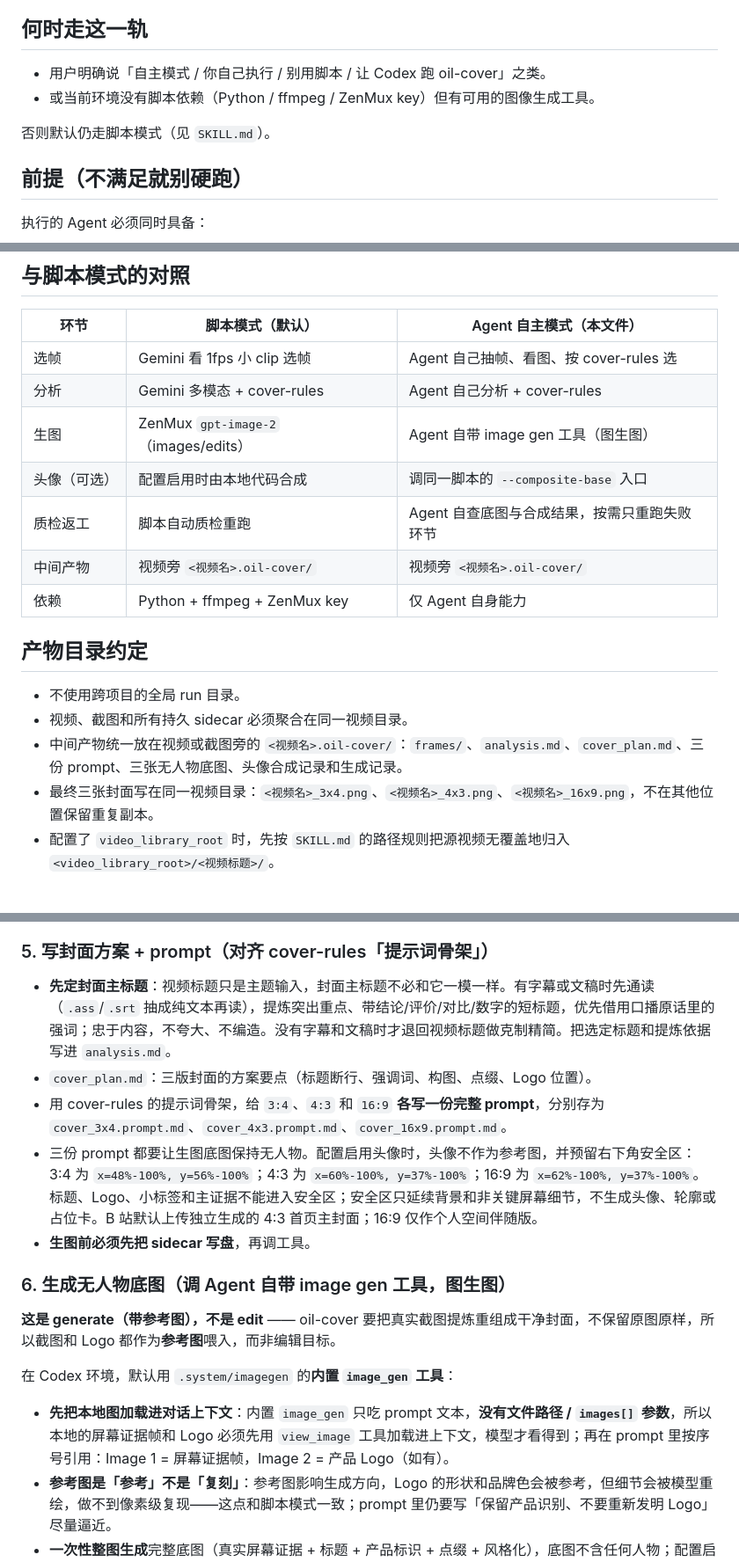
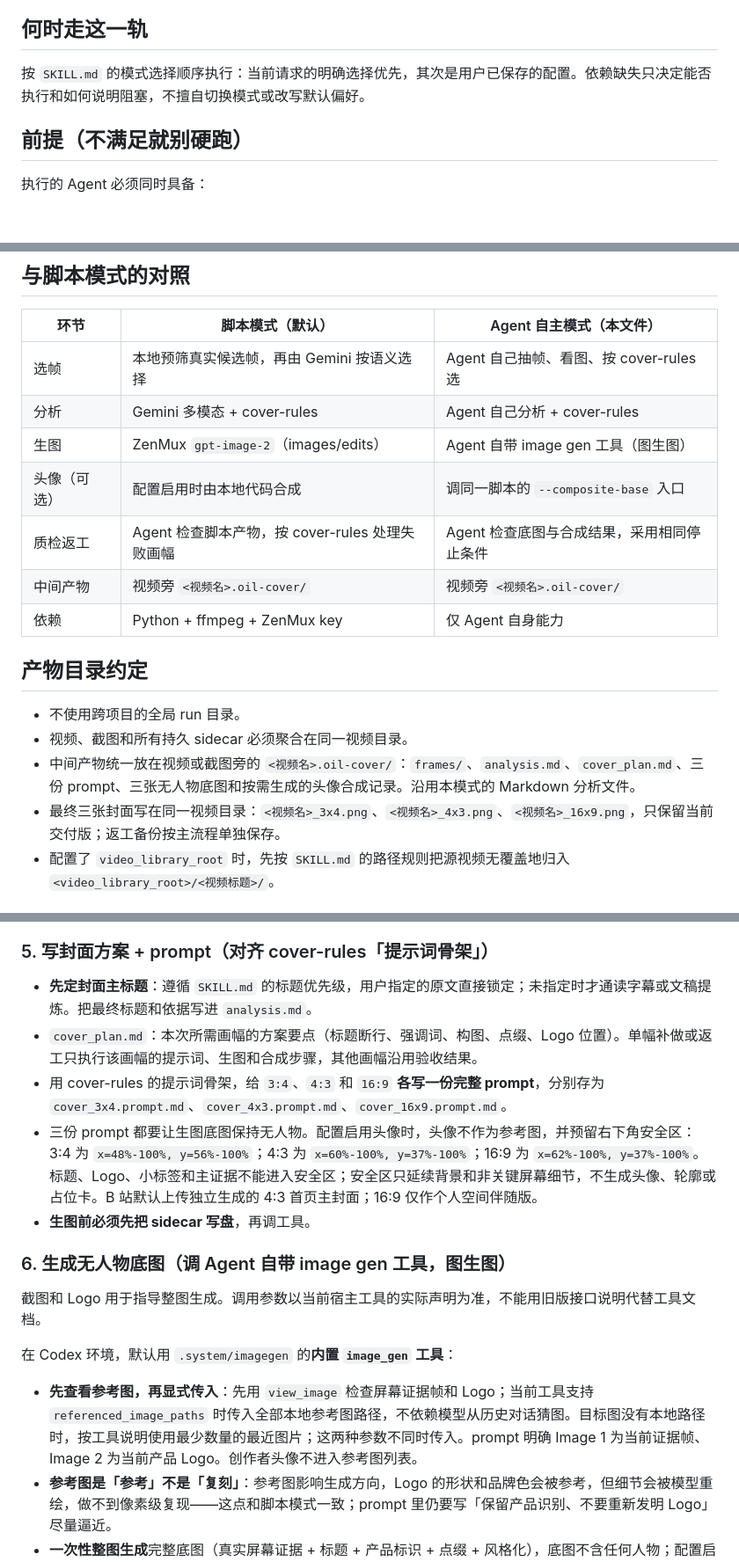
Before and after one commit to oil-oil/oil-cover, a Markdown page: references/agent-native-flow.md, 3 parts joined by grey strips. Shown at 88% size. GitHub-like rendering; blank space fills up the shorter version.

```diff
--- a/references/agent-native-flow.md
+++ b/references/agent-native-flow.md
@@ -4,10 +4,7 @@
 
 ## 何时走这一轨
 
-- 用户明确说「自主模式 / 你自己执行 / 别用脚本 / 让 Codex 跑 oil-cover」之类。
-- 或当前环境没有脚本依赖（Python / ffmpeg / ZenMux key）但有可用的图像生成工具。
-
-否则默认仍走脚本模式（见 `SKILL.md`）。
+按 `SKILL.md` 的模式选择顺序执行：当前请求的明确选择优先，其次是用户已保存的配置。依赖缺失只决定能否执行和如何说明阻塞，不擅自切换模式或改写默认偏好。
 
 ## 前提（不满足就别硬跑）
 
@@ -28,11 +25,11 @@ Claude Code 当前**没有**内置图像生成工具，第六步通常要在 Cod
 
 | 环节 | 脚本模式（默认） | Agent 自主模式（本文件） |
 | --- | --- | --- |
-| 选帧 | Gemini 看 1fps 小 clip 选帧 | Agent 自己抽帧、看图、按 cover-rules 选 |
+| 选帧 | 本地预筛真实候选帧，再由 Gemini 按语义选择 | Agent 自己抽帧、看图、按 cover-rules 选 |
 | 分析 | Gemini 多模态 + cover-rules | Agent 自己分析 + cover-rules |
 | 生图 | ZenMux `gpt-image-2`（images/edits） | Agent 自带 image gen 工具（图生图） |
 | 头像（可选） | 配置启用时由本地代码合成 | 调同一脚本的 `--composite-base` 入口 |
-| 质检返工 | 脚本自动质检重跑 | Agent 自查底图与合成结果，按需只重跑失败环节 |
+| 质检返工 | Agent 检查脚本产物，按 cover-rules 处理失败画幅 | Agent 检查底图与合成结果，采用相同停止条件 |
 | 中间产物 | 视频旁 `<视频名>.oil-cover/` | 视频旁 `<视频名>.oil-cover/` |
 | 依赖 | Python + ffmpeg + ZenMux key | 仅 Agent 自身能力 |
 
@@ -40,8 +37,8 @@ Claude Code 当前**没有**内置图像生成工具，第六步通常要在 Cod
 
 - 不使用跨项目的全局 run 目录。
 - 视频、截图和所有持久 sidecar 必须聚合在同一视频目录。
-- 中间产物统一放在视频或截图旁的 `<视频名>.oil-cover/`：`frames/`、`analysis.md`、`cover_plan.md`、三份 prompt、三张无人物底图、头像合成记录和生成记录。
-- 最终三张封面写在同一视频目录：`<视频名>_3x4.png`、`<视频名>_4x3.png`、`<视频名>_16x9.png`，不在其他位置保留重复副本。
+- 中间产物统一放在视频或截图旁的 `<视频名>.oil-cover/`：`frames/`、`analysis.md`、`cover_plan.md`、三份 prompt、三张无人物底图和按需生成的头像合成记录。沿用本模式的 Markdown 分析文件。
+- 最终三张封面写在同一视频目录：`<视频名>_3x4.png`、`<视频名>_4x3.png`、`<视频名>_16x9.png`，只保留当前交付版；返工备份按主流程单独保存。
 - 配置了 `video_library_root` 时，先按 `SKILL.md` 的路径规则把源视频无覆盖地归入 `<video_library_root>/<视频标题>/`。
 
 ## 执行步骤
@@ -78,19 +75,19 @@ mkdir -p "$RUN_DIR/frames"
 
 ### 5. 写封面方案 + prompt（对齐 cover-rules「提示词骨架」）
 
-- **先定封面主标题**：视频标题只是主题输入，封面主标题不必和它一模一样。有字幕或文稿时先通读（`.ass`/`.srt` 抽成纯文本再读），提炼突出重点、带结论/评价/对比/数字的短标题，优先借用口播原话里的强词；忠于内容，不夸大、不编造。没有字幕和文稿时才退回视频标题做克制精简。把选定标题和提炼依据写进 `analysis.md`。
-- `cover_plan.md`：三版封面的方案要点（标题断行、强调词、构图、点缀、Logo 位置）。
+- **先定封面主标题**：遵循 `SKILL.md` 的标题优先级，用户指定的原文直接锁定；未指定时才通读字幕或文稿提炼。把最终标题和依据写进 `analysis.md`。
+- `cover_plan.md`：本次所需画幅的方案要点（标题断行、强调词、构图、点缀、Logo 位置）。单幅补做或返工只执行该画幅的提示词、生图和合成步骤，其他画幅沿用验收结果。
 - 用 cover-rules 的提示词骨架，给 `3:4`、`4:3` 和 `16:9` **各写一份完整 prompt**，分别存为 `cover_3x4.prompt.md`、`cover_4x3.prompt.md`、`cover_16x9.prompt.md`。
 - 三份 prompt 都要让生图底图保持无人物。配置启用头像时，头像不作为参考图，并预留右下角安全区：3:4 为 `x=48%-100%, y=56%-100%`；4:3 为 `x=60%-100%, y=37%-100%`；16:9 为 `x=62%-100%, y=37%-100%`。标题、Logo、小标签和主证据不能进入安全区；安全区只延续背景和非关键屏幕细节，不生成头像、轮廓或占位卡。B 站默认上传独立生成的 4:3 首页主封面；16:9 仅作个人空间伴随版。
 - **生图前必须先把 sidecar 写盘**，再调工具。
 
 ### 6. 生成无人物底图（调 Agent 自带 image gen 工具，图生图）
 
-**这是 generate（带参考图），不是 edit** —— oil-cover 要把真实截图提炼重组成干净封面，不保留原图原样，所以截图和 Logo 都作为**参考图**喂入，而非编辑目标。
+截图和 Logo 用于指导整图生成。调用参数以当前宿主工具的实际声明为准，不能用旧版接口说明代替工具文档。
 
 在 Codex 环境，默认用 `.system/imagegen` 的**内置 `image_gen` 工具**：
 
-- **先把本地图加载进对话上下文**：内置 `image_gen` 只吃 prompt 文本，**没有文件路径 / `images[]` 参数**，所以本地的屏幕证据帧和 Logo 必须先用 `view_image` 工具加载进上下文，模型才看得到；再在 prompt 里按序号引用：Image 1 = 屏幕证据帧，Image 2 = 产品 Logo（如有）。
+- **先查看参考图，再显式传入**：先用 `view_image` 检查屏幕证据帧和 Logo；当前工具支持 `referenced_image_paths` 时传入全部本地参考图路径，不依赖模型从历史对话猜图。目标图没有本地路径时，按工具说明使用最少数量的最近图片；这两种参数不同时传入。prompt 明确 Image 1 为当前证据帧、Image 2 为当前产品 Logo。创作者头像不进入参考图列表。
 - **参考图是「参考」不是「复刻」**：参考图影响生成方向，Logo 的形状和品牌色会被参考，但细节会被模型重绘，做不到像素级复现——这点和脚本模式一致；prompt 里仍要写「保留产品识别、不要重新发明 Logo」尽量逼近。
 - **一次性整图生成**完整底图（真实屏幕证据 + 标题 + 产品标识 + 点缀 + 风格化），底图不含任何人物；配置启用头像时，后续本地只允许合成该头像。
 - 每个画幅一次独立调用（3:4、4:3、16:9 各一次）；环境支持并发调用时三版并行生成，不要用 `n` 出变体来凑三版。
```
Also changed, not shown: other parts of references/agent-native-flow.md (+4 -4 lines), SKILL.md (+6 -2 lines), references/cover-rules.md (+8 -8 lines).
